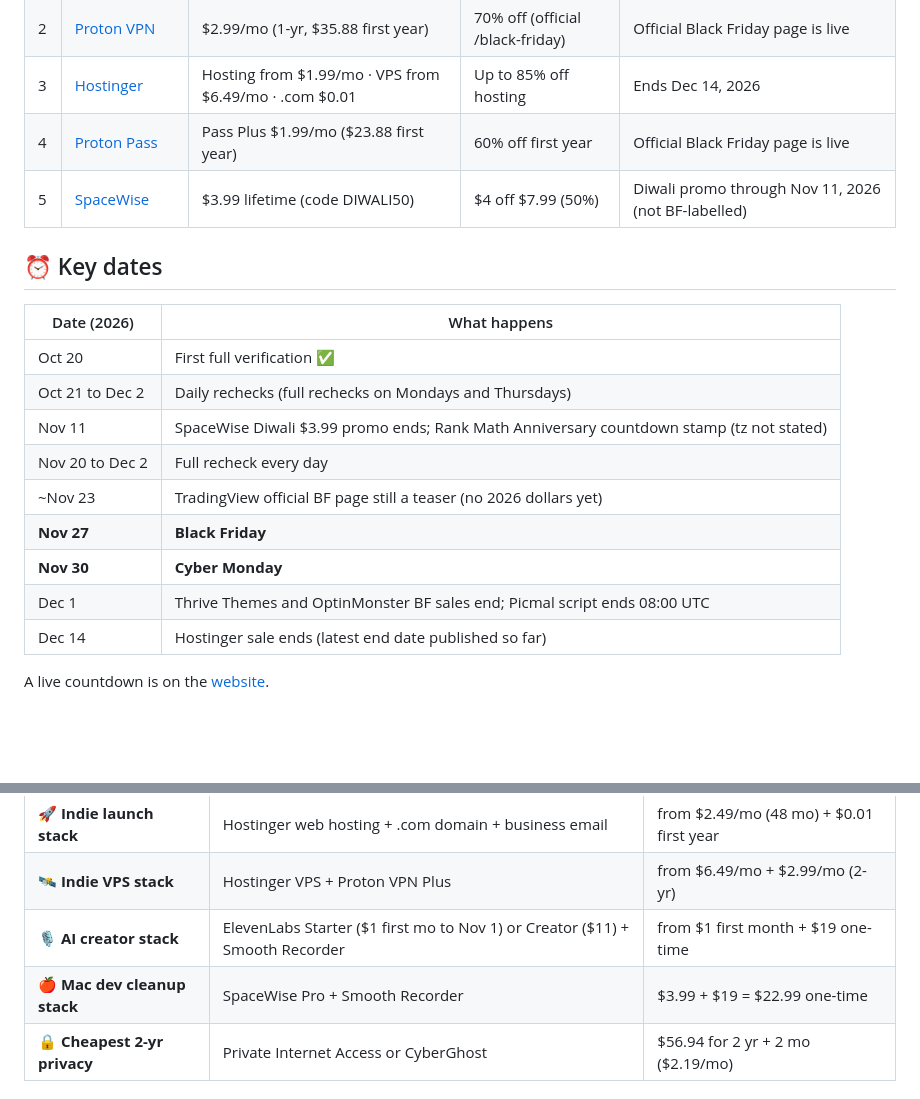
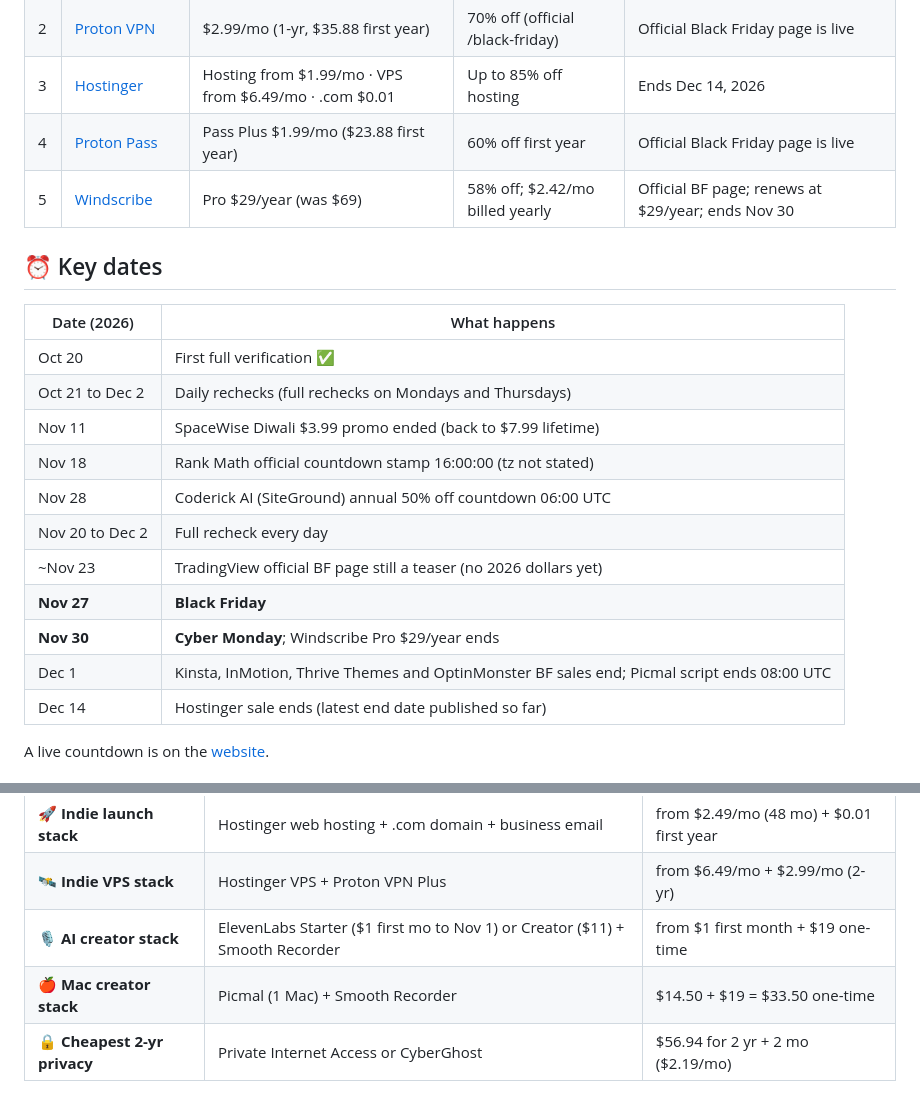
Before and after one commit to thoughtcook/verified-black-friday, a Markdown page: README.md, 2 parts joined by grey strips. Rendered like a GitHub page; blank space fills up the shorter version.

Commit message:
Hygiene: drop ended SpaceWise Diwali $3.99 from Top 5 picks and Mac stack

```diff
--- a/README.md
+++ b/README.md
@@ -34,19 +34,21 @@ _Savings are worked out only from prices shown on the linked official page (chec
 | 2 | [Proton VPN](https://protonvpn.com/black-friday) | $2.99/mo (1-yr, $35.88 first year) | 70% off (official /black-friday) | Official Black Friday page is live |
 | 3 | [Hostinger](https://www.hostinger.com/black-friday) | Hosting from $1.99/mo · VPS from $6.49/mo · .com $0.01 | Up to 85% off hosting | Ends Dec 14, 2026 |
 | 4 | [Proton Pass](https://proton.me/pass/black-friday) | Pass Plus $1.99/mo ($23.88 first year) | 60% off first year | Official Black Friday page is live |
-| 5 | [SpaceWise](https://www.spacewisemac.in/pricing) | $3.99 lifetime (code DIWALI50) | $4 off $7.99 (50%) | Diwali promo through Nov 11, 2026 (not BF-labelled) |
+| 5 | [Windscribe](https://windscribe.com/vpn-deals/black-friday-cyber-monday) | Pro $29/year (was $69) | 58% off; $2.42/mo billed yearly | Official BF page; renews at $29/year; ends Nov 30 |
 
 ## ⏰ Key dates
 | Date (2026) | What happens |
 |---|---|
 | Oct 20 | First full verification ✅ |
 | Oct 21 to Dec 2 | Daily rechecks (full rechecks on Mondays and Thursdays) |
-| Nov 11 | SpaceWise Diwali $3.99 promo ends; Rank Math Anniversary countdown stamp (tz not stated) |
+| Nov 11 | SpaceWise Diwali $3.99 promo ended (back to $7.99 lifetime) |
+| Nov 18 | Rank Math official countdown stamp 16:00:00 (tz not stated) |
+| Nov 28 | Coderick AI (SiteGround) annual 50% off countdown 06:00 UTC |
 | Nov 20 to Dec 2 | Full recheck every day |
 | ~Nov 23 | TradingView official BF page still a teaser (no 2026 dollars yet) |
 | **Nov 27** | **Black Friday** |
-| **Nov 30** | **Cyber Monday** |
-| Dec 1 | Thrive Themes and OptinMonster BF sales end; Picmal script ends 08:00 UTC |
+| **Nov 30** | **Cyber Monday**; Windscribe Pro $29/year ends |
+| Dec 1 | Kinsta, InMotion, Thrive Themes and OptinMonster BF sales end; Picmal script ends 08:00 UTC |
 | Dec 14 | Hostinger sale ends (latest end date published so far) |
 
 A live countdown is on the [website](https://thoughtcook.github.io/verified-black-friday/).
@@ -123,7 +125,7 @@ Bundles built only from the verified live deals above.
 | 🚀 **Indie launch stack** | Hostinger web hosting + .com domain + business email | from $2.49/mo (48 mo) + $0.01 first year |
 | 🛰️ **Indie VPS stack** | Hostinger VPS + Proton VPN Plus | from $6.49/mo + $2.99/mo (2-yr) |
 | 🎙️ **AI creator stack** | ElevenLabs Starter ($1 first mo to Nov 1) or Creator ($11) + Smooth Recorder | from $1 first month + $19 one-time |
-| 🍎 **Mac dev cleanup stack** | SpaceWise Pro + Smooth Recorder | $3.99 + $19 = $22.99 one-time |
+| 🍎 **Mac creator stack** | Picmal (1 Mac) + Smooth Recorder | $14.50 + $19 = $33.50 one-time |
 | 🔒 **Cheapest 2-yr privacy** | Private Internet Access or CyberGhost | $56.94 for 2 yr + 2 mo ($2.19/mo) |
 
 ## Legend
```
Also changed, not shown: CHANGELOG.md (+1 -0 lines), scripts/README.template.md (+7 -5 lines).
